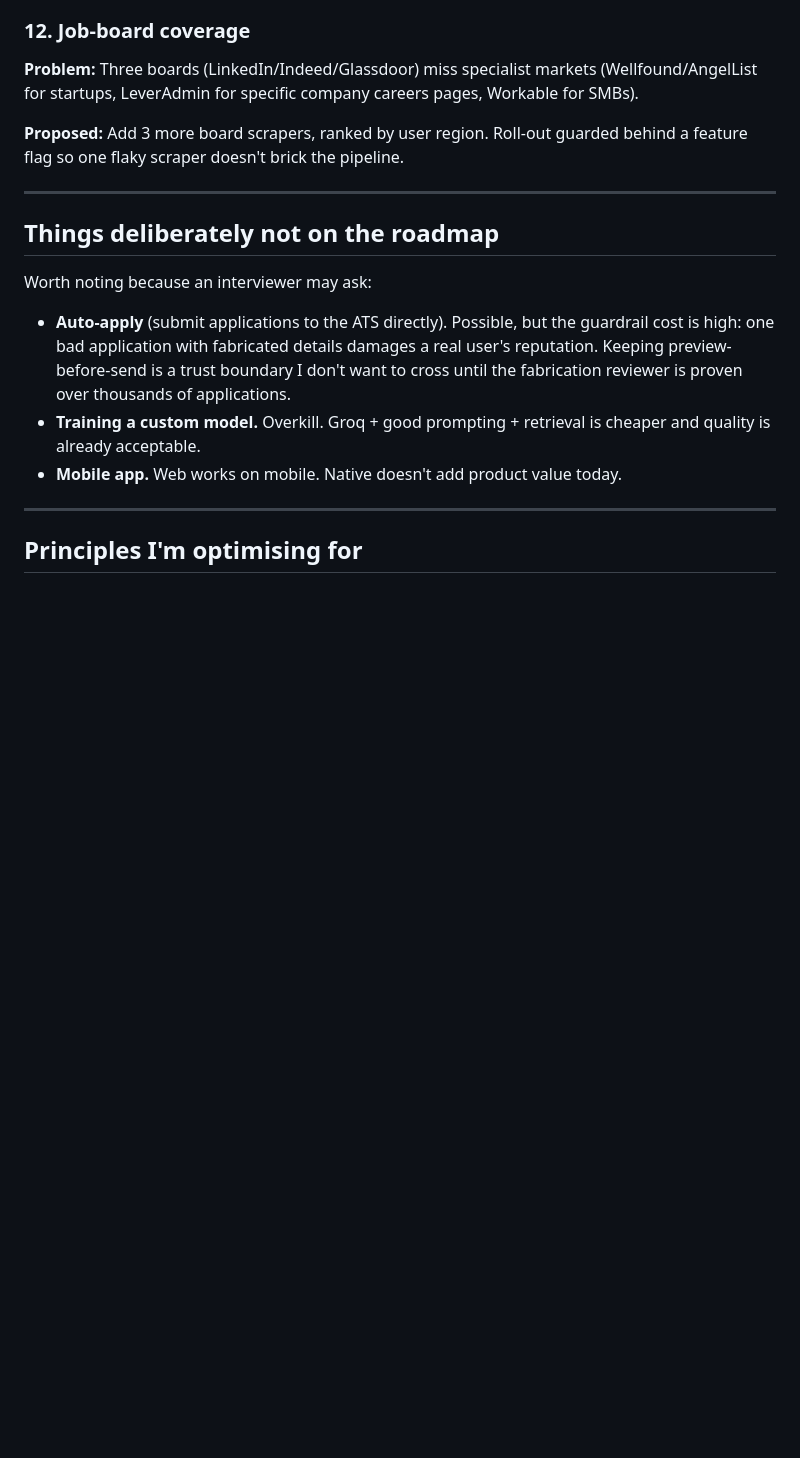
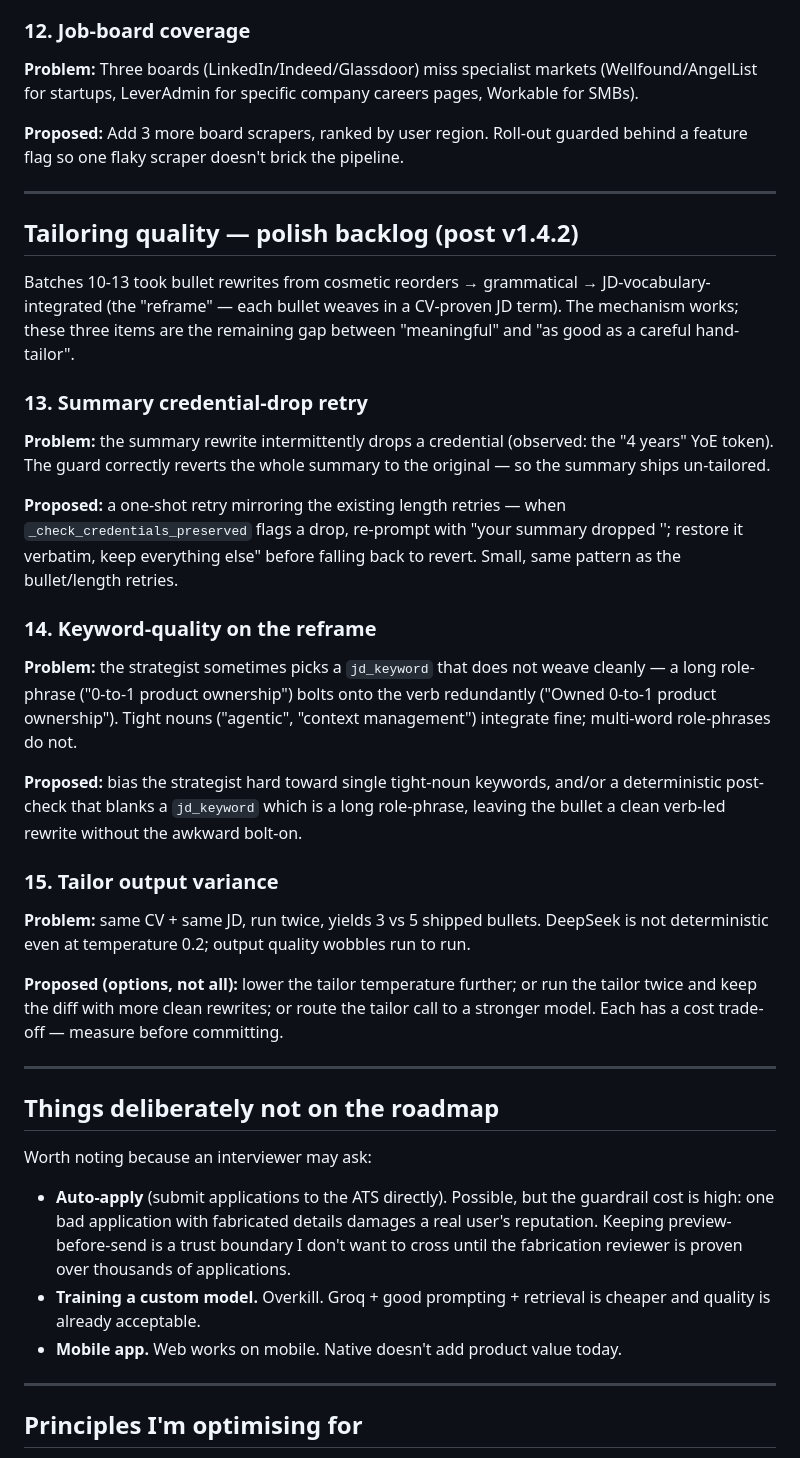
Before and after one commit to rishav98sin-max/applysmart-ai, a Markdown page: ROADMAP.md, the part around the change. GitHub-like rendering; blank space fills up the shorter version.

Commit message:
docs: add tailoring-quality polish backlog to ROADMAP (items 13-15)
Records the three known gaps after the batch 10-13 reframe work:
summary credential-drop retry, jd_keyword quality on the reframe, and
tailor output variance. The reframe mechanism works; these are the
remaining distance to hand-tailor quality.

Co-Authored-By: Claude Opus 4.7 <noreply@anthropic.com>

```diff
--- a/ROADMAP.md
+++ b/ROADMAP.md
@@ -247,6 +247,51 @@ brick the pipeline.
 
 ---
 
+## Tailoring quality — polish backlog (post v1.4.2)
+
+Batches 10-13 took bullet rewrites from cosmetic reorders → grammatical
+→ JD-vocabulary-integrated (the "reframe" — each bullet weaves in a
+CV-proven JD term). The mechanism works; these three items are the
+remaining gap between "meaningful" and "as good as a careful hand-tailor".
+
+### 13. Summary credential-drop retry
+
+**Problem:** the summary rewrite intermittently drops a credential
+(observed: the "4 years" YoE token). The guard correctly reverts the
+whole summary to the original — so the summary ships un-tailored.
+
+**Proposed:** a one-shot retry mirroring the existing length retries —
+when `_check_credentials_preserved` flags a drop, re-prompt with
+"your summary dropped '<token>'; restore it verbatim, keep everything
+else" before falling back to revert. Small, same pattern as the
+bullet/length retries.
+
+### 14. Keyword-quality on the reframe
+
+**Problem:** the strategist sometimes picks a `jd_keyword` that does not
+weave cleanly — a long role-phrase ("0-to-1 product ownership") bolts
+onto the verb redundantly ("Owned 0-to-1 product ownership"). Tight
+nouns ("agentic", "context management") integrate fine; multi-word
+role-phrases do not.
+
+**Proposed:** bias the strategist hard toward single tight-noun
+keywords, and/or a deterministic post-check that blanks a `jd_keyword`
+which is a long role-phrase, leaving the bullet a clean verb-led
+rewrite without the awkward bolt-on.
+
+### 15. Tailor output variance
+
+**Problem:** same CV + same JD, run twice, yields 3 vs 5 shipped
+bullets. DeepSeek is not deterministic even at temperature 0.2; output
+quality wobbles run to run.
+
+**Proposed (options, not all):** lower the tailor temperature further;
+or run the tailor twice and keep the diff with more clean rewrites; or
+route the tailor call to a stronger model. Each has a cost trade-off —
+measure before committing.
+
+---
+
 ## Things deliberately **not** on the roadmap
 
 Worth noting because an interviewer may ask:
```
